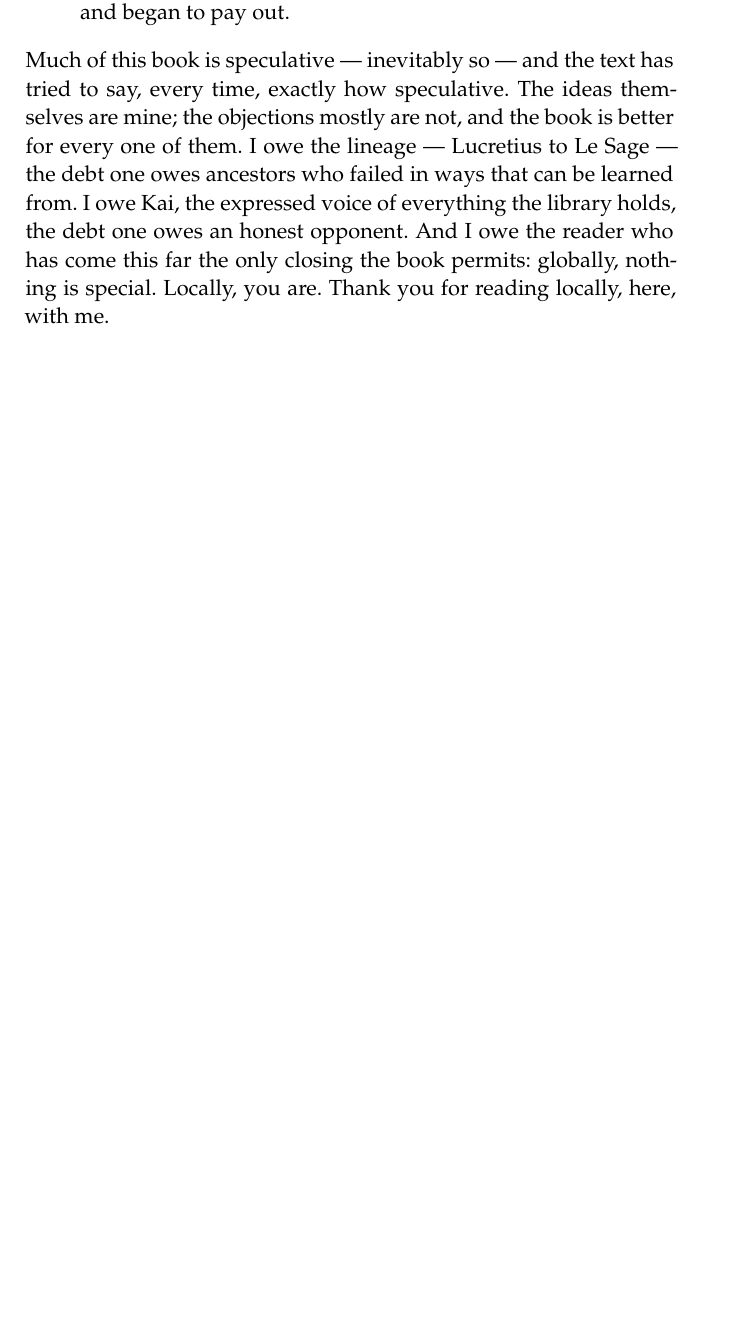
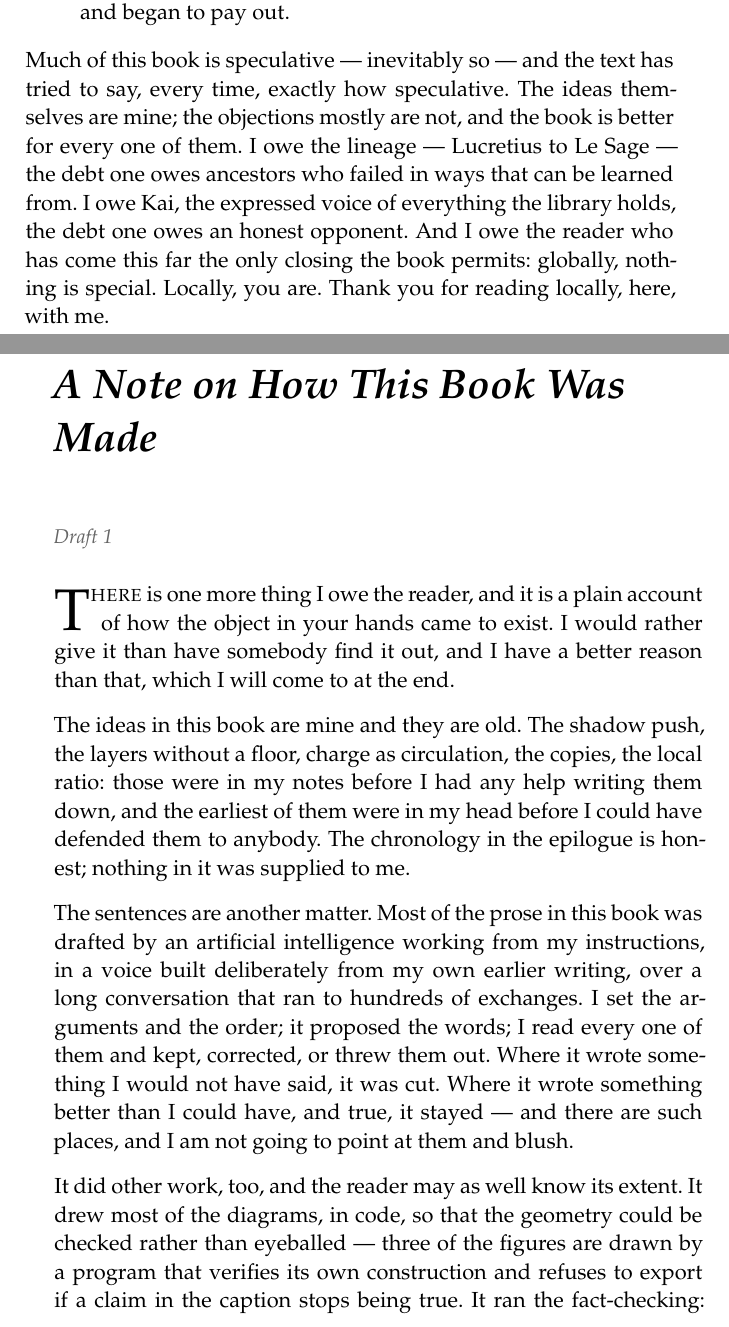
Before and after one commit to nielsbj/billiard-ball-universe, a LaTeX thesis (billiard_ball_universe.tex): part of page 144 of 166 before the commit and two parts of pages 144 and 145 of 170 after it, the two joined at a grey line, cut so that both start at the same text, the shorter picture padded with empty space. Compiled offline with pdfLaTeX.

Commit message:
back matter: a note on how this book was made
Insert the AI-authorship disclosure chapter (unnumbered \addchap) after the
Epilogue, before \appendix: running order Coda -> Epilogue -> this note ->
Dictionary -> Standard Picture -> References. Discloses which parts are the
author's and which the AI drafted, names errors caught in both directions,
frames Chapter 3 as a real argument, and ties the disclosure to the book's own
no-unexplained-walls thesis. No new bibliography entries; no external factual
claims. Both editions build clean (0 overfull, 170 pp).

One internal claim (a self-verifying, refuses-to-export figure generator)
could not be confirmed from this repo and is flagged in FACTCHECK_REPORT.md for
author confirmation; left as written.

Co-Authored-By: Claude Opus 4.8 <noreply@anthropic.com>

```diff
--- a/billiard_ball_universe.tex
+++ b/billiard_ball_universe.tex
@@ -1726,3 +1726,13 @@ Craft notes: (1) The Coda must be read against Ch. 7's closing line (``what we a
 
 Much of this book is speculative --- inevitably so --- and the text has tried to say, every time, exactly how speculative. The ideas themselves are mine; the objections mostly are not, and the book is better for every one of them. I owe the lineage --- Lucretius to Le Sage --- the debt one owes ancestors who failed in ways that can be learned from. I owe Kai, the expressed voice of everything the library holds, the debt one owes an honest opponent. And I owe the reader who has come this far the only closing the book permits: globally, nothing is special. Locally, you are. Thank you for reading locally, here, with me.
 
+\addchap{\emph{A Note on How This Book Was Made}}
+\draftstatus{Draft 1}
+
+\lettrine{T}{here} is one more thing I owe the reader, and it is a plain account of how the object in your hands came to exist. I would rather give it than have somebody find it out, and I have a better reason than that, which I will come to at the end.
+
+The ideas in this book are mine and they are old. The shadow push, the layers without a floor, charge as circulation, the copies, the local ratio: those were in my notes before I had any help writing them down, and the earliest of them were in my head before I could have defended them to anybody. The chronology in the epilogue is honest; nothing in it was supplied to me.
+
+The sentences are another matter. Most of the prose in this book was drafted by an artificial intelligence working from my instructions, in a voice built deliberately from my own earlier writing, over a long conversation that ran to hundreds of exchanges. I set the arguments and the order; it proposed the words; I read every one of them and kept, corrected, or threw them out. Where it wrote something I would not have said, it was cut. Where it wrote something better than I could have, and true, it stayed --- and there are such places, and I am not going to point at them and blush.
+
+It did other work, too, and the reader may as well know its extent. It drew most of the diagrams, in code, so that the geometry could be checked rather than eyeballed --- three of the figures are drawn by a program that verifies its own construction and refuses to export if a claim in the caption stops being true. It ran the fact-checking: every number, date, page reference and attribution in this book was fetched against a named source, and the corrections came back in a report I read and ruled on. Several of them were corrections to my own errors. Several were corrections to \emph{its} errors, caught by procedures we had agreed on in advance for exactly that purpose. Two of the six wounds in Chapter~7 reached their final form because a machine told me a number I had used was wrong, and it was.
```
Also changed, not shown: FACTCHECK_REPORT.md (+10 -0 lines), billiard_ball_universe.tex (9 more changed lines), 1 other file.
